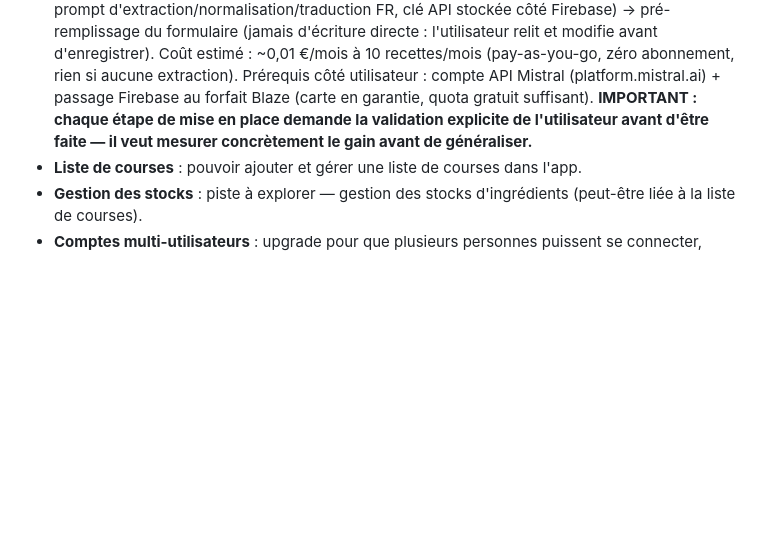
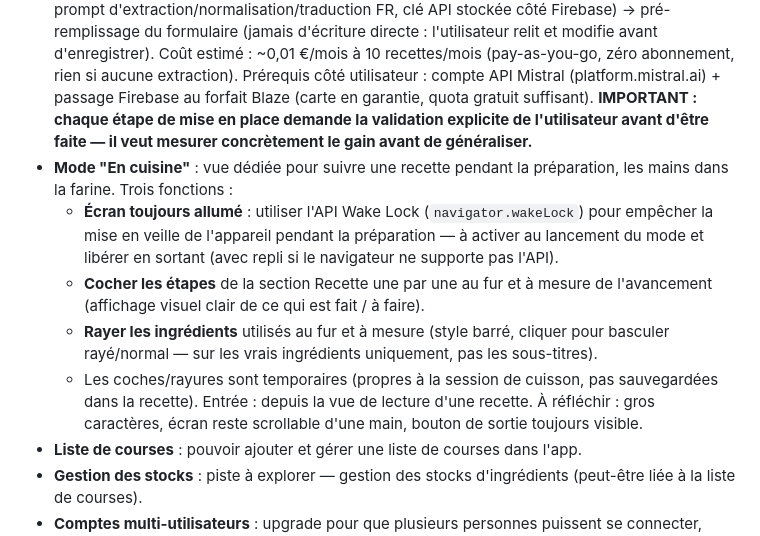
Before and after one commit to NicoEveil/menu, a Markdown page: AGENTS.md, the part around the change. Drawn GitHub-style; blank space fills up the shorter version.

Commit message:
docs: ajout tache mode En cuisine (wake lock ecran allume, cocher etapes, rayer ingredients)
Co-authored-by: NicoEveil <NicoEveil@users.noreply.github.com>

```diff
--- a/AGENTS.md
+++ b/AGENTS.md
@@ -47,6 +47,11 @@ Les correctifs entre versions stables incrémentent le patch (`v24.001`, `v24.00
 - **Intégration complète des recettes dans l'app** (prochaine fonctionnalité prévue, à faire avec la gestion des ingrédients) : réduire la dépendance aux liens externes — stocker dans l'app tout ce qui constitue la recette : ingrédients structurés, étapes/préparation, image hébergée, notes. Objectif : consulter et cuisiner depuis Ma Cuisine sans retourner sur le site source. Comprend la capture du contenu au moment de l'ajout (extraction schema.org/Recipe, Microlink pour l'image), un éditeur de recette enrichi, l'inclusion de tous les nouveaux champs dans l'export/import et la sync cloud.
 - **Gestion des ingrédients et quantités dans les recettes** : ajouter une liste d'ingrédients structurée (quantité, unité, nom) au modèle de recette, avec saisie manuelle dans le formulaire, extraction automatique depuis le lien (schema.org/Recipe) quand possible, et éventuellement extraction par IA pour le texte libre. Prérequis naturel de la liste de courses. Penser à inclure les ingrédients dans l'export/import (cf. règle export/import complet) et dans la sync cloud.
 - **Extraction IA des recettes (via Cloud Function + API Mistral)** : fonctionnalité validée par l'utilisateur, à implémenter pour tester. Architecture : bouton "Extraire depuis l'URL" dans le formulaire d'ajout → Cloud Function Firebase (télécharge la page, envoie à l'API Mistral avec un prompt d'extraction/normalisation/traduction FR, clé API stockée côté Firebase) → pré-remplissage du formulaire (jamais d'écriture directe : l'utilisateur relit et modifie avant d'enregistrer). Coût estimé : ~0,01 €/mois à 10 recettes/mois (pay-as-you-go, zéro abonnement, rien si aucune extraction). Prérequis côté utilisateur : compte API Mistral (platform.mistral.ai) + passage Firebase au forfait Blaze (carte en garantie, quota gratuit suffisant). **IMPORTANT : chaque étape de mise en place demande la validation explicite de l'utilisateur avant d'être faite — il veut mesurer concrètement le gain avant de généraliser.**
+- **Mode "En cuisine"** : vue dédiée pour suivre une recette pendant la préparation, les mains dans la farine. Trois fonctions :
+  - **Écran toujours allumé** : utiliser l'API Wake Lock (`navigator.wakeLock`) pour empêcher la mise en veille de l'appareil pendant la préparation — à activer au lancement du mode et libérer en sortant (avec repli si le navigateur ne supporte pas l'API).
+  - **Cocher les étapes** de la section Recette une par une au fur et à mesure de l'avancement (affichage visuel clair de ce qui est fait / à faire).
+  - **Rayer les ingrédients** utilisés au fur et à mesure (style barré, cliquer pour basculer rayé/normal — sur les vrais ingrédients uniquement, pas les sous-titres).
+  - Les coches/rayures sont temporaires (propres à la session de cuisson, pas sauvegardées dans la recette). Entrée : depuis la vue de lecture d'une recette. À réfléchir : gros caractères, écran reste scrollable d'une main, bouton de sortie toujours visible.
 - **Liste de courses** : pouvoir ajouter et gérer une liste de courses dans l'app.
 - **Gestion des stocks** : piste à explorer — gestion des stocks d'ingrédients (peut-être liée à la liste de courses).
 - **Comptes multi-utilisateurs** : upgrade pour que plusieurs personnes puissent se connecter, chacune avec son propre compte, son propre menu et ses propres recettes (actuellement : connexion anonyme unique Firestore).
```
